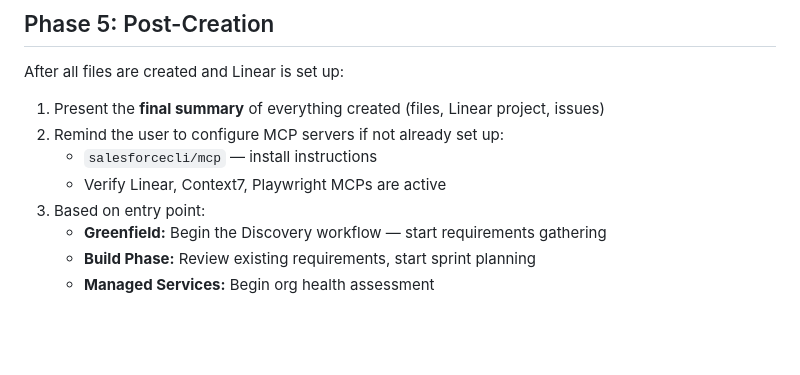
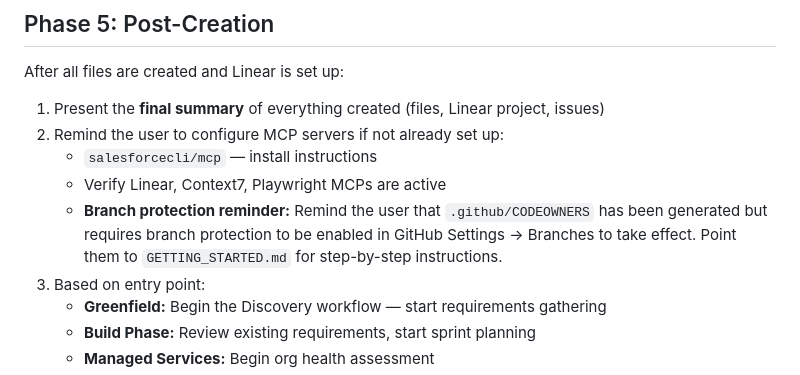
Before and after one commit to Mar5929/sf-consulting-framework, a Markdown page: skills/sf-project-init/SKILL.md, the part around the change. GitHub-like rendering; blank space fills up the shorter version.

Commit message:
feat(BL-041): Add branch protection documentation to scaffolding output
- Expand GETTING_STARTED.md template in document-templates.md from a stub into a full onboarding template with a Branch Protection Setup section covering develop and main branch rules and a CODEOWNERS activation note
- Add Branch Protection Configuration section to the deployment-cicd.md wiki template with rule tables for develop and main branches
- Add branch protection reminder to Phase 5 post-creation checklist in SKILL.md pointing users to GETTING_STARTED.md for setup instructions

Co-Authored-By: Claude Sonnet 4.6 <noreply@anthropic.com>

```diff
--- a/skills/sf-project-init/SKILL.md
+++ b/skills/sf-project-init/SKILL.md
@@ -656,6 +656,7 @@ After all files are created and Linear is set up:
 2. Remind the user to configure MCP servers if not already set up:
    - `salesforcecli/mcp` — install instructions
    - Verify Linear, Context7, Playwright MCPs are active
+   - **Branch protection reminder:** Remind the user that `.github/CODEOWNERS` has been generated but requires branch protection to be enabled in GitHub Settings → Branches to take effect. Point them to `GETTING_STARTED.md` for step-by-step instructions.
 3. Based on entry point:
    - **Greenfield:** Begin the Discovery workflow — start requirements gathering
    - **Build Phase:** Review existing requirements, start sprint planning
```
Also changed, not shown: 1 other file.
